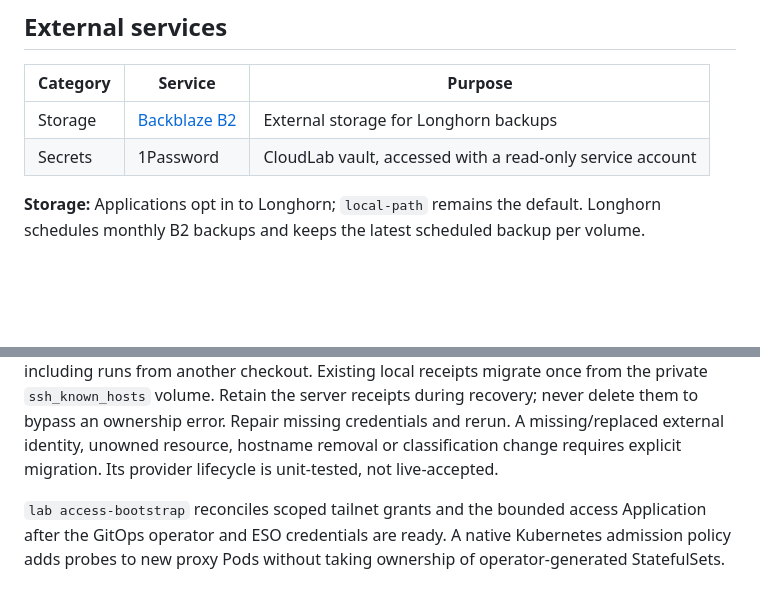
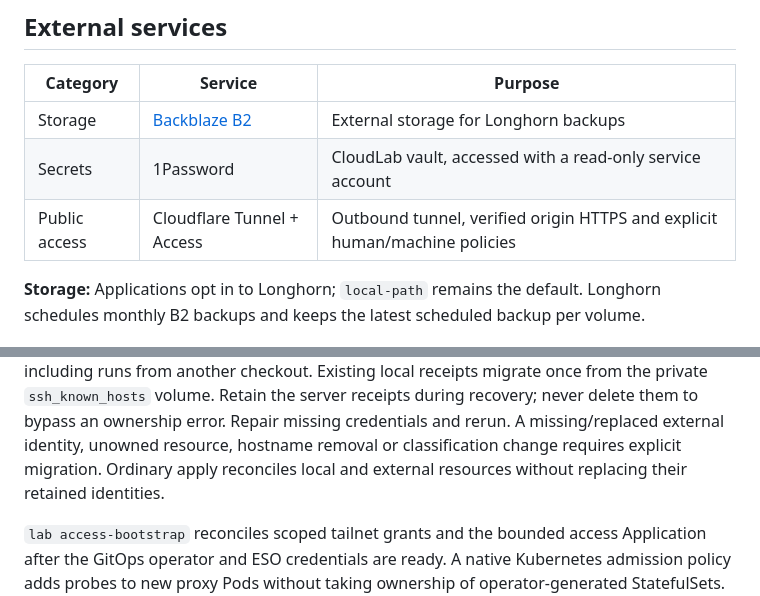
Before and after one commit to UncleThreeHomeLab/yasai-cloudlab, a Markdown page: README.md, 2 parts joined by grey strips. Drawn GitHub-style; blank space fills up the shorter version.

```diff
--- a/README.md
+++ b/README.md
@@ -33,6 +35,7 @@ uses SQLite and depends on the main VM.
 | --- | --- | --- |
 | Storage | [Backblaze B2](https://www.backblaze.com/cloud-storage) | External storage for Longhorn backups |
 | Secrets | 1Password | CloudLab vault, accessed with a read-only service account |
+| Public access | Cloudflare Tunnel + Access | Outbound tunnel, verified origin HTTPS and explicit human/machine policies |
 
 **Storage:** Applications opt in to Longhorn; `local-path` remains the default.
 Longhorn schedules monthly B2 backups and keeps the latest scheduled backup per
@@ -181,7 +183,8 @@ Existing local receipts migrate once from the private `ssh_known_hosts` volume.
 Retain the server receipts during recovery; never delete them to bypass an ownership error.
 Repair missing credentials and rerun. A missing/replaced external identity,
 unowned resource, hostname removal or classification change requires explicit
-migration. Its provider lifecycle is unit-tested, not live-accepted.
+migration. Ordinary apply reconciles local and external resources without replacing
+their retained identities.
 
 `lab access-bootstrap` reconciles scoped tailnet grants and the bounded access
 Application after the GitOps operator and ESO credentials are ready. A native
```
Also changed, not shown: other parts of README.md (+15 -16 lines).
